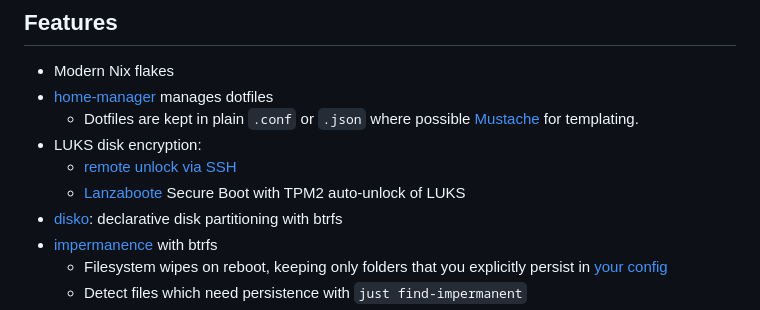
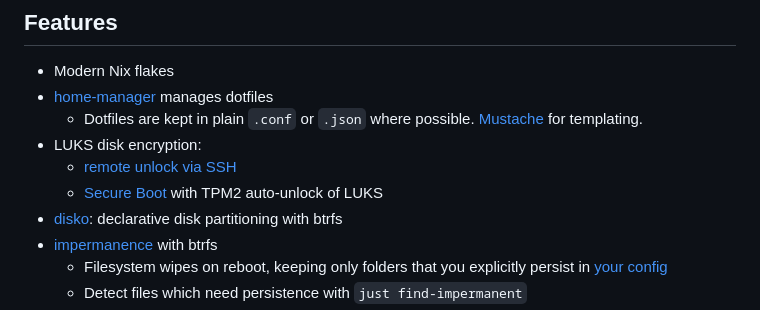
Before and after one commit to richardgill/nix, a Markdown page: README.md, the part around the change. GitHub-like rendering.

Commit message:
nix-private sha: 76ff918 (#26)

```diff
--- a/README.md
+++ b/README.md
@@ -8,10 +8,10 @@ Dotfiles: [modules/home-manager/dot-files](modules/home-manager/dot-files)
 
 - Modern Nix flakes
 - [home-manager](https://github.com/nix-community/home-manager) manages dotfiles
-  - Dotfiles are kept in plain `.conf` or `.json` where possible [Mustache](https://mustache.github.io) for templating.
+  - Dotfiles are kept in plain `.conf` or `.json` where possible. [Mustache](https://mustache.github.io) for templating.
 - LUKS disk encryption:
-  - [remote unlock via SSH](#remote-luks-unlock)
-  - [Lanzaboote](https://github.com/nix-community/lanzaboote) Secure Boot with TPM2 auto-unlock of LUKS
+  - [remote unlock via SSH](#remote-unlock-over-ssh)
+  - [Secure Boot](#luks-auto-unlock-with-secure-boot--tpm2) with TPM2 auto-unlock of LUKS
 - [disko](https://github.com/nix-community/disko): declarative disk partitioning with btrfs
 - [impermanence](https://github.com/nix-community/impermanence) with btrfs
   - Filesystem wipes on reboot, keeping only folders that you explicitly persist in [your config](modules/system/nixos/headless/impermanence.nix#L84)
```
